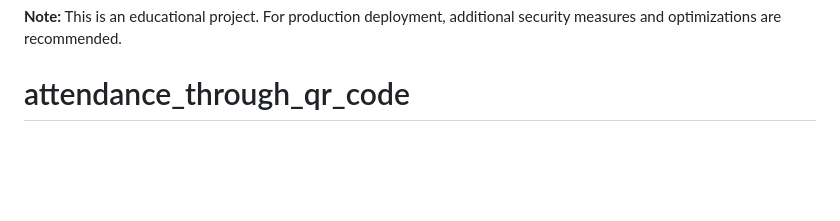
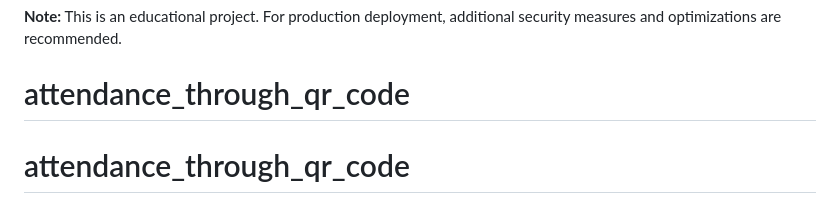
Before and after one commit to Tahursm/attendance_through_qr_code, a Markdown page: README.md, the part around the change. Drawn GitHub-style; blank space fills up the shorter version.

```diff
--- a/README.md
+++ b/README.md
@@ -547,3 +547,4 @@ For issues, questions, or suggestions:
 **Note:** This is an educational project. For production deployment, additional security measures and optimizations are recommended.
 
 # attendance_through_qr_code
+# attendance_through_qr_code
```
